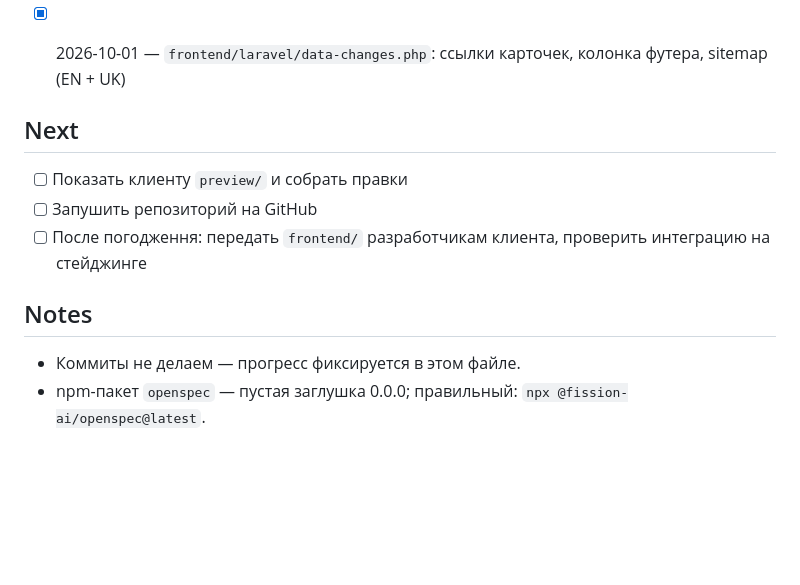
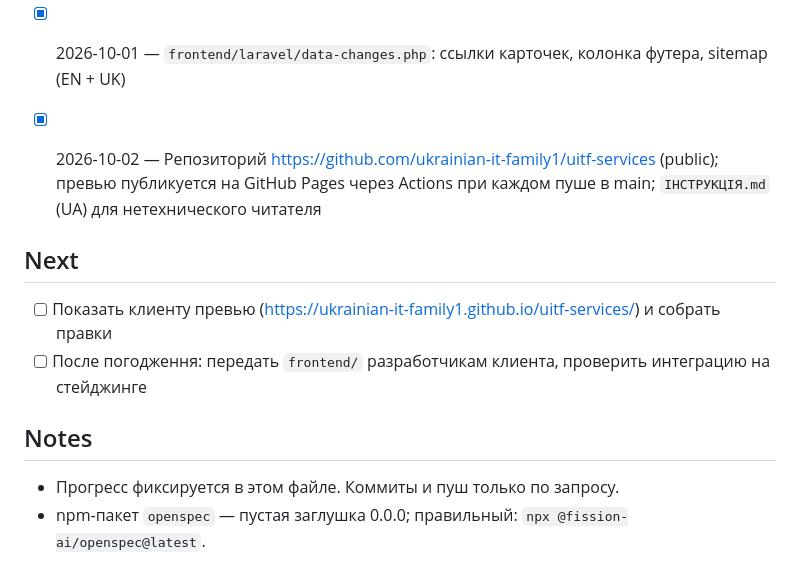
Before and after one commit to ukrainian-it-family1/uitf-services, a Markdown page: BACKLOG.md, the part around the change. Drawn GitHub-style; blank space fills up the shorter version.

Commit message:
docs: update backlog with repository and preview link
Co-Authored-By: Claude Opus 5.5 (1M context) <noreply@anthropic.com>

```diff
--- a/BACKLOG.md
+++ b/BACKLOG.md
@@ -19,14 +19,14 @@
 - [x] 2026-10-01 — Превью `preview/` (Vite + заглушки компонентов + живые данные): 4 страницы × EN/UK, 1440 и 375, без ошибок консоли и горизонтального скролла
 - [x] 2026-10-01 — Превью доведено для показа клиенту: весь раздел Services по реальным путям (/en, /uk), стартовая страница-оглавление (UA), плашка «Попередній перегляд», картинки с живого сайта (работает после клона и как статика), README (UA) в корне и в `preview/`, `.gitignore`
 - [x] 2026-10-01 — `frontend/laravel/data-changes.php`: ссылки карточек, колонка футера, sitemap (EN + UK)
+- [x] 2026-10-02 — Репозиторий https://github.com/ukrainian-it-family1/uitf-services (public); превью публикуется на GitHub Pages через Actions при каждом пуше в main; `ІНСТРУКЦІЯ.md` (UA) для нетехнического читателя
 
 ## Next
 
-- [ ] Показать клиенту `preview/` и собрать правки
-- [ ] Запушить репозиторий на GitHub
+- [ ] Показать клиенту превью (https://ukrainian-it-family1.github.io/uitf-services/) и собрать правки
 - [ ] После погодження: передать `frontend/` разработчикам клиента, проверить интеграцию на стейджинге
 
 ## Notes
 
-- Коммиты не делаем — прогресс фиксируется в этом файле.
+- Прогресс фиксируется в этом файле. Коммиты и пуш только по запросу.
 - npm-пакет `openspec` — пустая заглушка 0.0.0; правильный: `npx @fission-ai/openspec@latest`.
```
